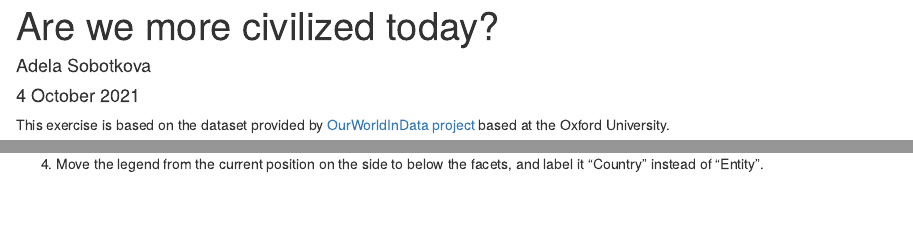
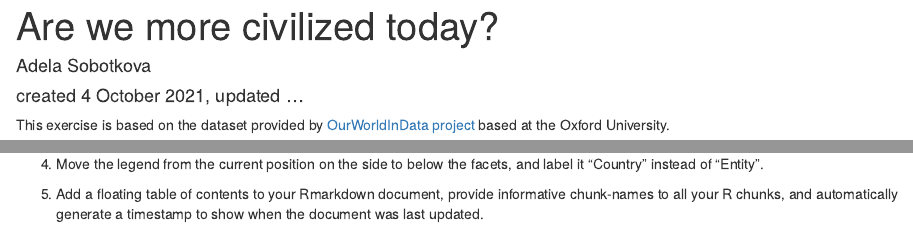
Before and after one commit to TinaMaria/HomicideHistory, an R Markdown document (EuropeanHomicide.Rmd): the page in a window 1100 px wide, from its top, and a second part further down, joined at a grey line. The pictures show the output file EuropeanHomicide.html that the author committed with the source, opened offline.

Commit message:
add task 5

```diff
--- a/EuropeanHomicide.Rmd
+++ b/EuropeanHomicide.Rmd
@@ -1,7 +1,7 @@
 ---
 title: "Are we more civilized today?"
 author: "Adela Sobotkova"
-date: "4 October 2021"
+date: " created 4 October 2021, updated ..."
 output: html_document
 ---
 
@@ -84,3 +84,5 @@ ggplot(data = Western_Europe) +
 3) Can you change the facet layout to two columns and three rows so that the trends are more visible?
 
 4) Move the legend from the current position on the side to below the facets, and label it "Country" instead of "Entity".
+
+5) Add a floating table of contents to your Rmarkdown document, provide informative chunk-names to all your R chunks, and automatically generate a timestamp to show when the document was last updated.
```
Also changed, not shown: EuropeanHomicide.html.
